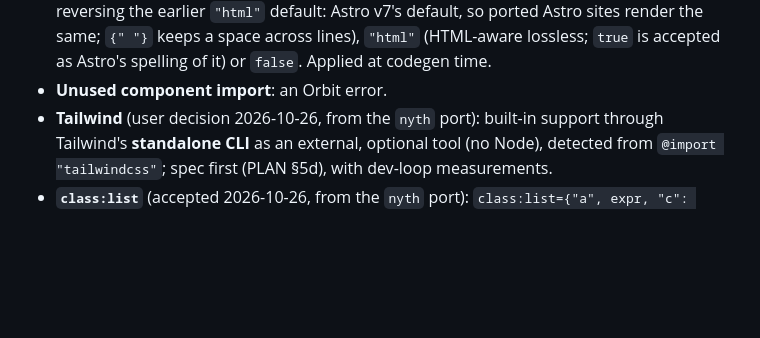
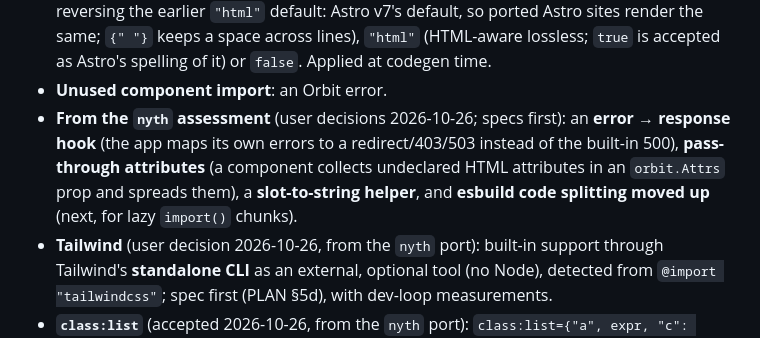
Before and after one commit to orbit-z/lyr, a Markdown page: CLAUDE.md, the part around the change. GitHub-like rendering; blank space fills up the shorter version.

Commit message:
CLAUDE.md: gaps from the nyth assessment added (user decisions)
Co-Authored-By: Claude Opus 5.5 <noreply@anthropic.com>
Claude-Session: https://claude.ai/code/session_016QkbTtVtnsw9aL815NQTjE

```diff
--- a/CLAUDE.md
+++ b/CLAUDE.md
@@ -113,6 +113,7 @@ When independent tasks can run in parallel, launch them in **one message**. If p
   - Router matches allocate nothing.
 - **Whitespace**: `orbit.json` `compressHTML`: `"jsx"` (**default since 2026-10-26**, user decision reversing the earlier `"html"` default: Astro v7's default, so ported Astro sites render the same; `{" "}` keeps a space across lines), `"html"` (HTML-aware lossless; `true` is accepted as Astro's spelling of it) or `false`. Applied at codegen time.
 - **Unused component import**: an Orbit error.
+- **From the `nyth` assessment** (user decisions 2026-10-26; specs first): an **error → response hook** (the app maps its own errors to a redirect/403/503 instead of the built-in 500), **pass-through attributes** (a component collects undeclared HTML attributes in an `orbit.Attrs` prop and spreads them), a **slot-to-string helper**, and **esbuild code splitting moved up** (next, for lazy `import()` chunks).
 - **Tailwind** (user decision 2026-10-26, from the `nyth` port): built-in support through Tailwind's **standalone CLI** as an external, optional tool (no Node), detected from `@import "tailwindcss"`; spec first (PLAN §5d), with dev-loop measurements.
 - **`class:list`** (accepted 2026-10-26, from the `nyth` port): `class:list={"a", expr, "c": cond}`, Go composite-literal elements, static parts joined at build time, zero allocations, merged with `class` (PLAN §2.3).
 - **Bundler**: esbuild via its Go API (in-process, no runtime requirement), behind one internal interface. Bun stays optional (`bun check`, later `bun fmt`) and isn't used for bundling.
```
